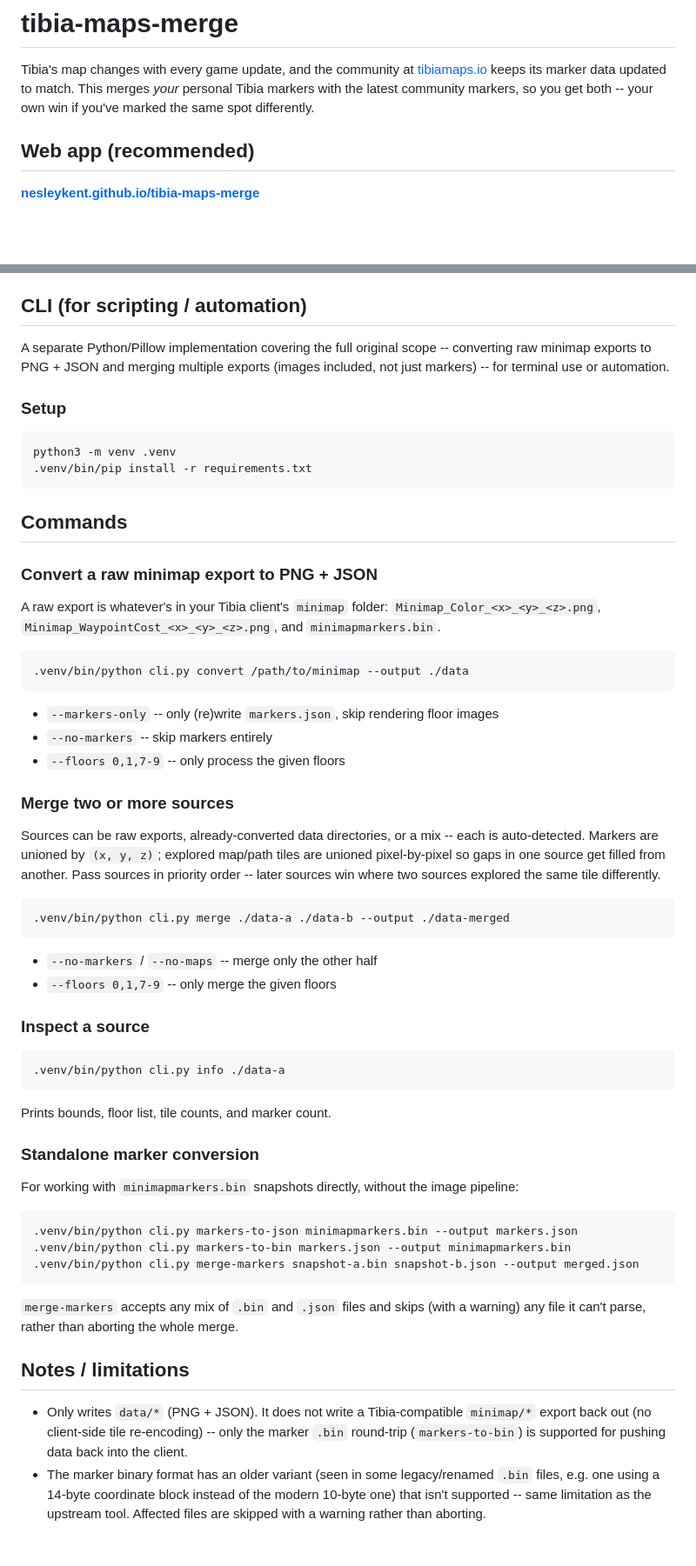
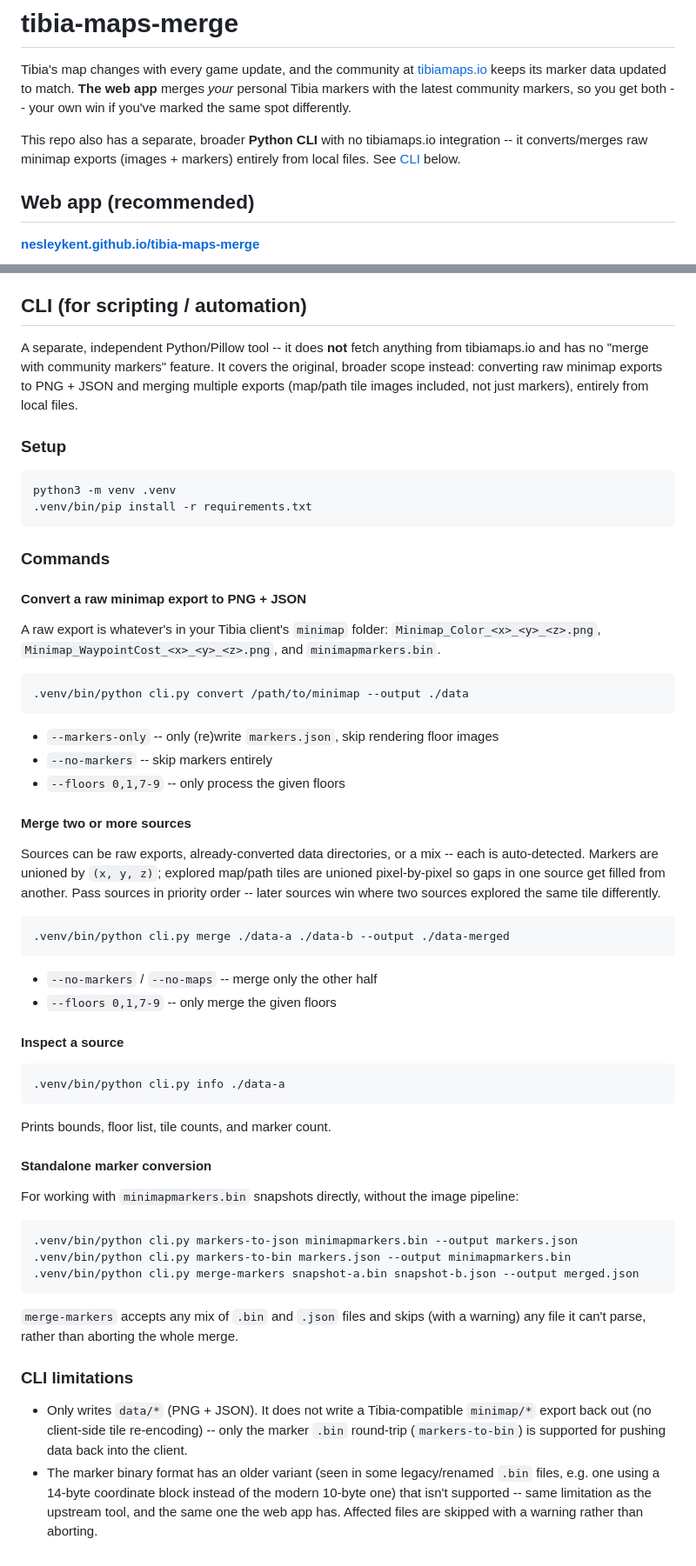
Before and after one commit to nesleykent/tibia-maps-merge, a Markdown page: README.md, 2 parts joined by grey strips. Shown at 87% size. GitHub-like rendering; blank space fills up the shorter version.

Commit message:
Clarify README: web app and CLI are separate tools with different scope
The README's framing made it read as one product, but the CLI has no
tibiamaps.io integration at all -- it's the original, broader raw-export
conversion/merge tool, unrelated to the web app's "merge with community
markers" feature. Made that split explicit up top and at the CLI section,
scoped "Limitations" to the CLI specifically (it was an ambiguous
top-level heading), and fixed heading levels under CLI that had drifted
back to H2.

Also updated the GitHub repo's own description/homepage via `gh repo
edit` -- it still described the pre-pivot scope.

````diff
--- a/README.md
+++ b/README.md
@@ -2,8 +2,13 @@
 
 Tibia's map changes with every game update, and the community at
 [tibiamaps.io](https://tibiamaps.io/) keeps its marker data updated to match.
-This merges *your* personal Tibia markers with the latest community markers,
-so you get both -- your own win if you've marked the same spot differently.
+**The web app** merges *your* personal Tibia markers with the latest
+community markers, so you get both -- your own win if you've marked the same
+spot differently.
+
+This repo also has a separate, broader **Python CLI** with no tibiamaps.io
+integration -- it converts/merges raw minimap exports (images + markers)
+entirely from local files. See [CLI](#cli-for-scripting--automation) below.
 
 ## Web app (recommended)
 
@@ -34,9 +39,11 @@ Source lives in [`docs/`](docs/) -- `index.html` + `app.js` wire up the UI,
 
 ## CLI (for scripting / automation)
 
-A separate Python/Pillow implementation covering the full original scope --
-converting raw minimap exports to PNG + JSON and merging multiple exports
-(images included, not just markers) -- for terminal use or automation.
+A separate, independent Python/Pillow tool -- it does **not** fetch anything
+from tibiamaps.io and has no "merge with community markers" feature. It
+covers the original, broader scope instead: converting raw minimap exports
+to PNG + JSON and merging multiple exports (map/path tile images included,
+not just markers), entirely from local files.
 
 ### Setup
 
@@ -45,9 +52,9 @@ python3 -m venv .venv
 .venv/bin/pip install -r requirements.txt
 ```
 
-## Commands
+### Commands
 
-### Convert a raw minimap export to PNG + JSON
+#### Convert a raw minimap export to PNG + JSON
 
 A raw export is whatever's in your Tibia client's `minimap` folder:
 `Minimap_Color_<x>_<y>_<z>.png`, `Minimap_WaypointCost_<x>_<y>_<z>.png`, and
@@ -61,7 +68,7 @@ A raw export is whatever's in your Tibia client's `minimap` folder:
 - `--no-markers` -- skip markers entirely
 - `--floors 0,1,7-9` -- only process the given floors
 
-### Merge two or more sources
+#### Merge two or more sources
 
 Sources can be raw exports, already-converted data directories, or a mix --
 each is auto-detected. Markers are unioned by `(x, y, z)`; explored map/path
@@ -76,7 +83,7 @@ sources explored the same tile differently.
 - `--no-markers` / `--no-maps` -- merge only the other half
 - `--floors 0,1,7-9` -- only merge the given floors
 
-### Inspect a source
+#### Inspect a source
 
 ```sh
 .venv/bin/python cli.py info ./data-a
@@ -84,7 +91,7 @@ sources explored the same tile differently.
 
 Prints bounds, floor list, tile counts, and marker count.
 
-### Standalone marker conversion
+#### Standalone marker conversion
 
 For working with `minimapmarkers.bin` snapshots directly, without the image
 pipeline:
@@ -98,7 +105,7 @@ pipeline:
 `merge-markers` accepts any mix of `.bin` and `.json` files and skips (with a
 warning) any file it can't parse, rather than aborting the whole merge.
 
-## Notes / limitations
+### CLI limitations
 
 - Only writes `data/*` (PNG + JSON). It does not write a Tibia-compatible
   `minimap/*` export back out (no client-side tile re-encoding) -- only the
@@ -107,5 +114,5 @@ warning) any file it can't parse, rather than aborting the whole merge.
 - The marker binary format has an older variant (seen in some legacy/renamed
   `.bin` files, e.g. one using a 14-byte coordinate block instead of the
   modern 10-byte one) that isn't supported -- same limitation as the
-  upstream tool. Affected files are skipped with a warning rather than
-  aborting.
+  upstream tool, and the same one the web app has. Affected files are
+  skipped with a warning rather than aborting.
````
